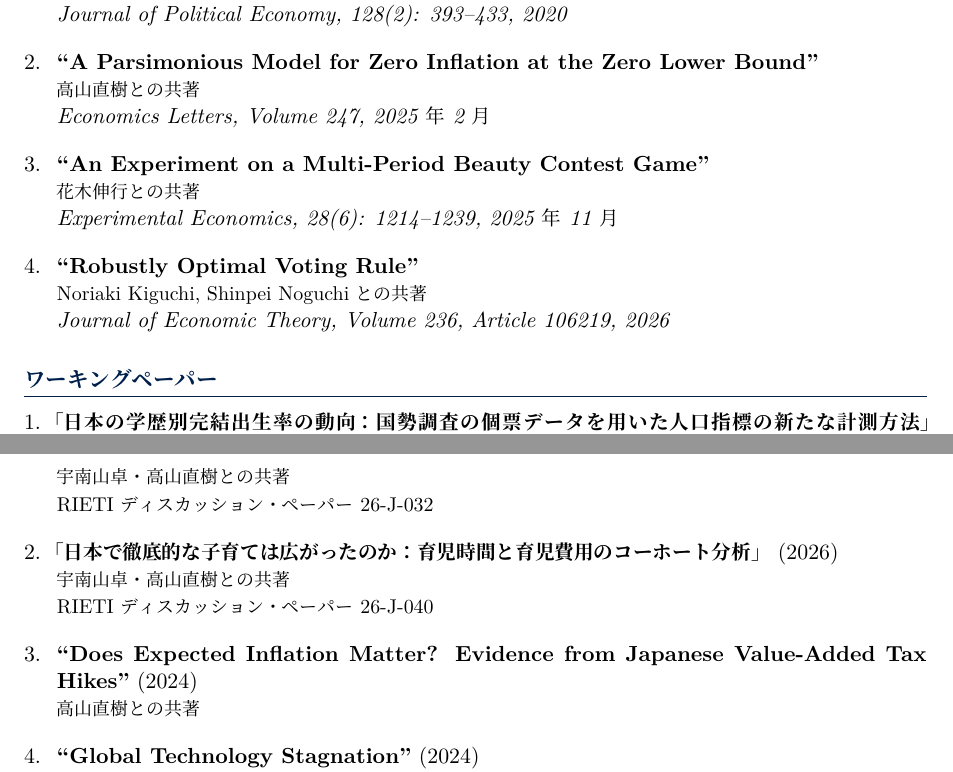
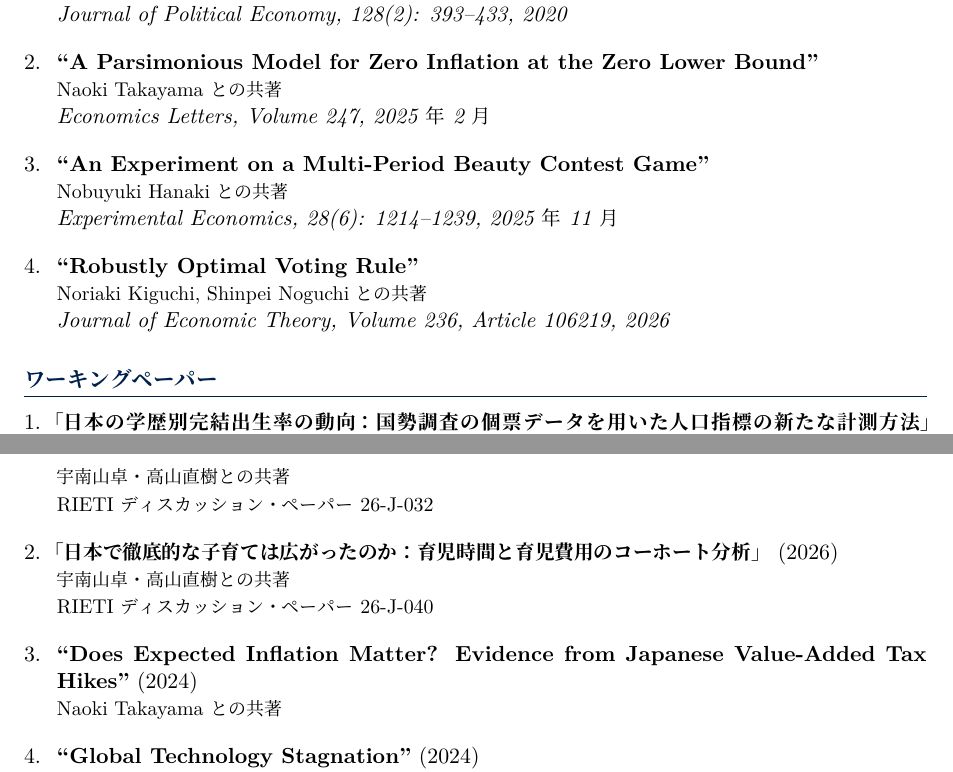
Before and after one commit to yuta-takahashi-1211/yuta-takahashi-1211.github.io, a LaTeX CV (cv/cv_ja.tex): two parts of pages 1 and 2 of 2, joined at a grey line, cut so that both start at the same text. Compiled offline with XeLaTeX.

Commit message:
日本語版 CV: 英語論文の共著者名は英語表記に戻す
英語論文は出版時の著者表記に合わせ、漢字にするのは日本語論文
（RIETI DP 2本）の共著者だけにする。

Co-Authored-By: Claude Opus 5.5 <noreply@anthropic.com>
Claude-Session: https://claude.ai/code/session_01HW1cGEdSPo3gtkgd5Rm3dZ

```diff
--- a/cv/cv_ja.tex
+++ b/cv/cv_ja.tex
@@ -116,11 +116,11 @@
     {Journal of Political Economy, 128(2): 393--433, 2020}
 
     \paper{A Parsimonious Model for Zero Inflation at the Zero Lower Bound}
-    {高山直樹との共著}
+    {Naoki Takayama との共著}
     {Economics Letters, Volume 247, 2025年2月}
 
     \paper{An Experiment on a Multi-Period Beauty Contest Game}
-    {花木伸行との共著}
+    {Nobuyuki Hanaki との共著}
     {Experimental Economics, 28(6): 1214--1239, 2025年11月}
 
     \paper{Robustly Optimal Voting Rule}
@@ -143,9 +143,9 @@
     {\small RIETIディスカッション・ペーパー 26-J-040}
 
     \workingpaper{Does Expected Inflation Matter? Evidence from Japanese Value-Added Tax Hikes}{2024}
-    {高山直樹との共著}
+    {Naoki Takayama との共著}
 
     \workingpaper{Global Technology Stagnation}{2024}
-    {高山直樹との共著}
+    {Naoki Takayama との共著}
 
     \workingpaper{Hidden Stagflation}{2024}
```
Also changed, not shown: cv/cv_ja.tex (2 more changed lines).
